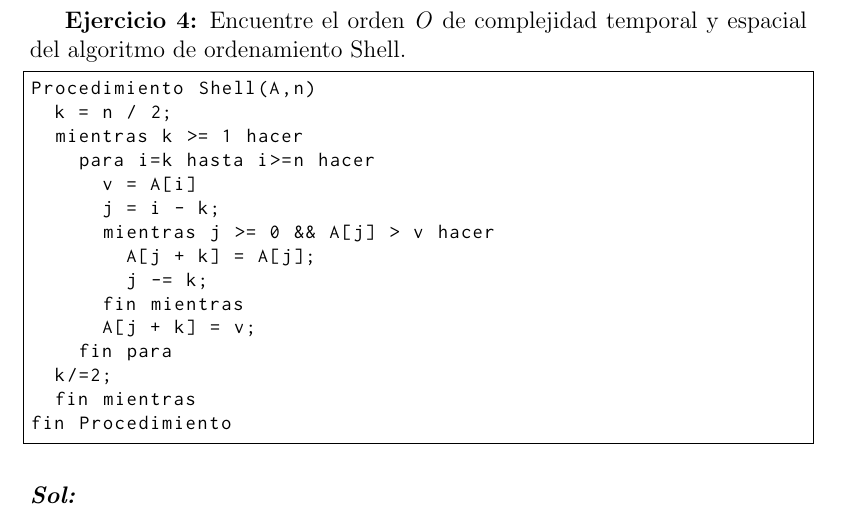
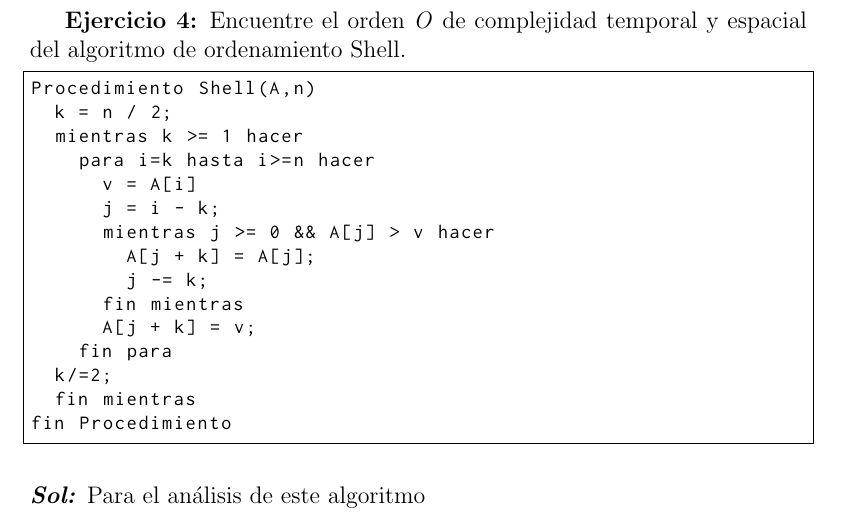
Before and after one commit to IvanovskyOrtega/Analisis-de-Algoritmos, a LaTeX problem sheet (Tareas /Tarea1.tex): part of page 11 of 11, cut so that both start at the same text. Compiled offline with pdfLaTeX.

Commit message:
Faltan varios algoritmos unu

```diff
--- a/Tareas /Tarea1.tex
+++ b/Tareas /Tarea1.tex
@@ -315,5 +315,5 @@ fin Procedimiento
 \end{lstlisting}
 \justify
 \textbf{\textit{Sol:}}
-
+Para el análisis de este algoritmo
 \end{document}
```
Also changed, not shown: Tareas /Tarea1.pdf, 2 other files.
